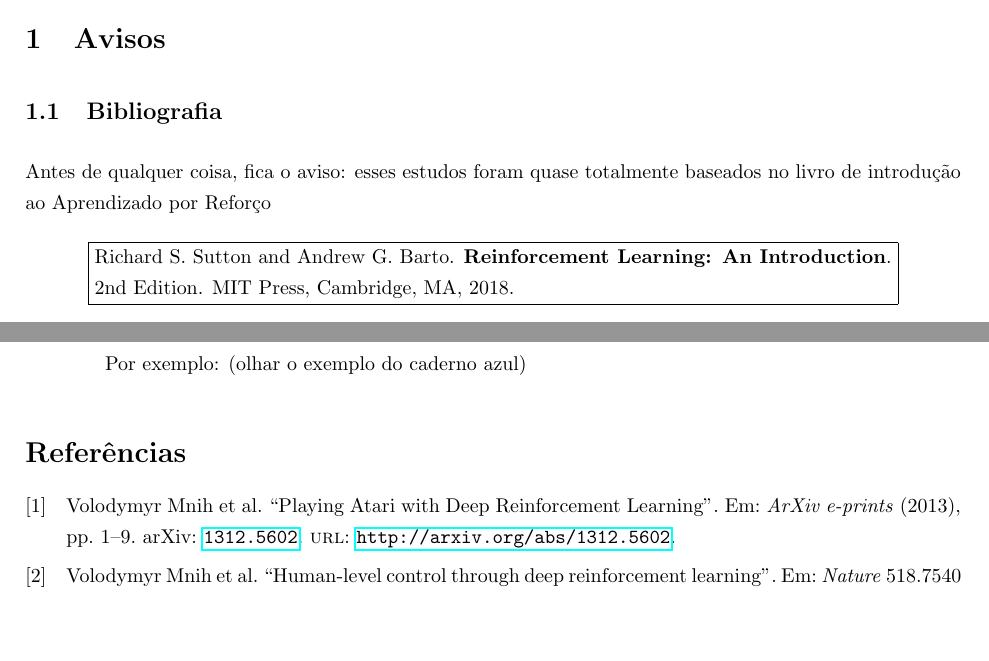
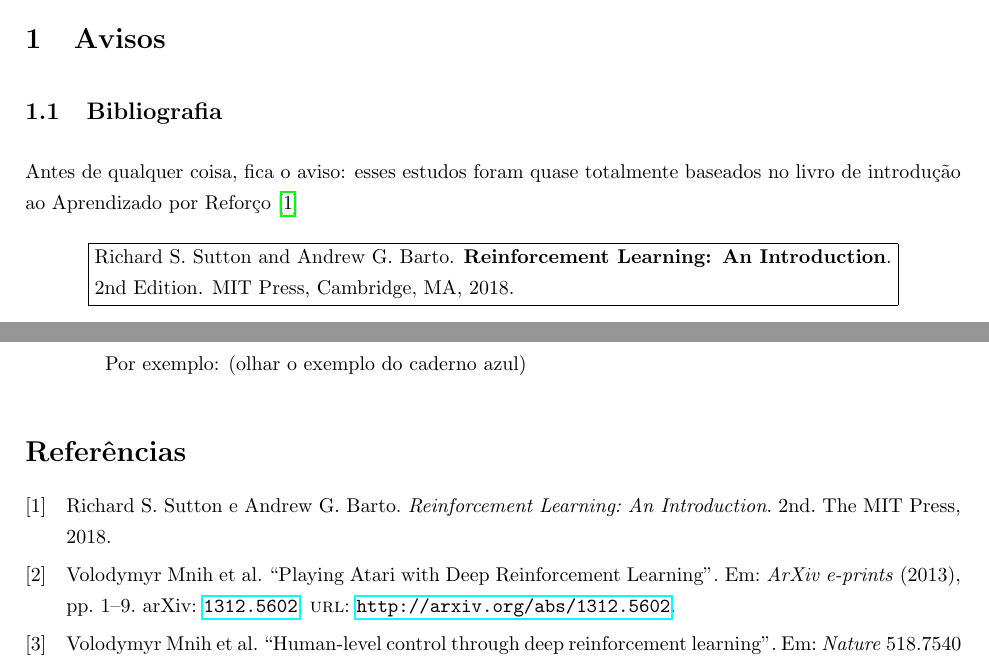
Before and after one commit to paulobruno/RLStudyNotes, a LaTeX document (tex/01_Introducao.tex): two parts of pages 1 and 7 of 7, joined at a grey line, cut so that both start at the same text, the shorter picture padded with empty space. Compiled offline with pdfLaTeX.

Commit message:
Add Sutton bibtex reference in Intro note

```diff
--- a/tex/01_Introducao.tex
+++ b/tex/01_Introducao.tex
@@ -62,7 +62,7 @@
 
         \subsection{Bibliografia}
 
-            Antes de qualquer coisa, fica o aviso: esses estudos foram quase totalmente baseados no livro de introdução ao Aprendizado por Reforço
+            Antes de qualquer coisa, fica o aviso: esses estudos foram quase totalmente baseados no livro de introdução ao Aprendizado por Reforço \cite{Sutton2018}
 
             \begin{center}
             \noindent\fbox{%
```
